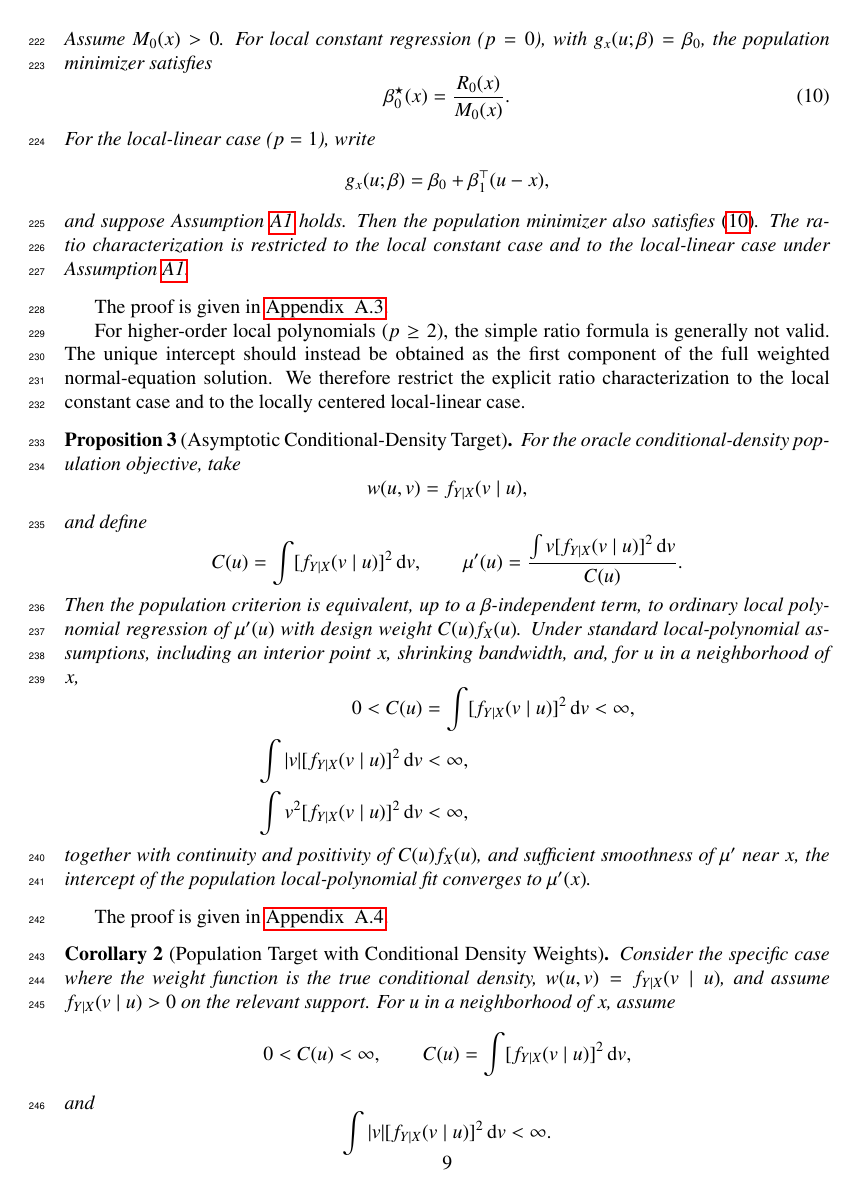
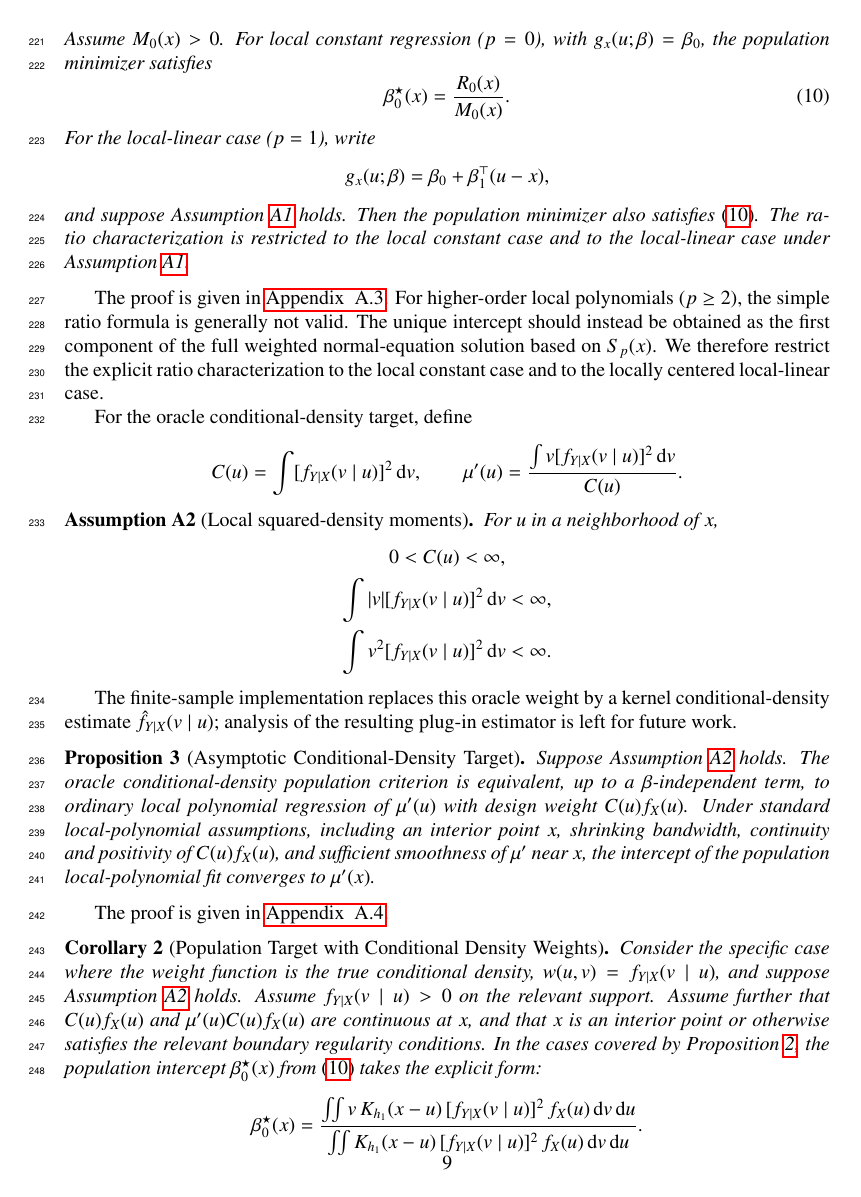
Before and after one commit to yaniv-shulman/rsklpr, a LaTeX paper (paper/rsklpr.tex): page 9 of 26 before the commit and page 9 of 25 after it. Compiled offline with pdfLaTeX.

Commit message:
Added assumptions needed for squared integral convergence and tidy up the theory section.

```diff
--- a/paper/rsklpr.tex
+++ b/paper/rsklpr.tex
@@ -341,43 +341,36 @@ g_x(u;\beta)=\beta_0+\beta_1^\top(u-x),
 \]
 and suppose Assumption~\ref{ass:local_weighted_centering} holds. Then the population minimizer also satisfies \eqref{eq:pop_intercept}. The ratio characterization is restricted to the local constant case and to the local-linear case under Assumption~\ref{ass:local_weighted_centering}.
 \end{proposition}
-The proof is given in~\ref{appendix:proof_population_objective}.
+The proof is given in~\ref{appendix:proof_population_objective}. For higher-order local polynomials ($p \ge 2$), the simple ratio formula is generally not valid. The unique intercept should instead be obtained as the first component of the full weighted normal-equation solution based on \(S_p(x)\). We therefore restrict the explicit ratio characterization to the local constant case and to the locally centered local-linear case.
 
-For higher-order local polynomials ($p \ge 2$), the simple ratio formula is generally not valid. The unique intercept should instead be obtained as the first component of the full weighted normal-equation solution. We therefore restrict the explicit ratio characterization to the local constant case and to the locally centered local-linear case.
-
-\begin{proposition}[Asymptotic Conditional-Density Target]
-\label{prop:conditional_density_asymptotic_target}
-For the oracle conditional-density population objective, take
-\[
-w(u,v)=f_{Y\mid X}(v\mid u),
-\]
-and define
+For the oracle conditional-density target, define
 \[
 C(u)=\int [f_{Y\mid X}(v\mid u)]^2\,\mathrm d v,
 \qquad
 \mu'(u)=
 \frac{\int v[f_{Y\mid X}(v\mid u)]^2\,\mathrm d v}{C(u)}.
 \]
-Then the population criterion is equivalent, up to a \(\beta\)-independent term, to ordinary local polynomial regression of \(\mu'(u)\) with design weight \(C(u)f_X(u)\). Under standard local-polynomial assumptions, including an interior point \(x\), shrinking bandwidth, and, for \(u\) in a neighborhood of \(x\),
+
+\begin{assumption}[Local squared-density moments]
+\label{ass:local_squared_density_moments}
+For \(u\) in a neighborhood of \(x\),
 \[
-\begin{aligned}
-0<C(u)&=\int [f_{Y\mid X}(v\mid u)]^2\,\mathrm d v<\infty,\\
-\int |v|[f_{Y\mid X}(v\mid u)]^2\,\mathrm d v&<\infty,\\
-\int v^2[f_{Y\mid X}(v\mid u)]^2\,\mathrm d v&<\infty,
-\end{aligned}
+\begin{gathered}
+0<C(u)<\infty,\\
+\int |v|[f_{Y\mid X}(v\mid u)]^2\,\mathrm d v<\infty,\\
+\int v^2[f_{Y\mid X}(v\mid u)]^2\,\mathrm d v<\infty.
+\end{gathered}
 \]
-together with continuity and positivity of \(C(u)f_X(u)\), and sufficient smoothness of \(\mu'\) near \(x\), the intercept of the population local-polynomial fit converges to \(\mu'(x)\).
+\end{assumption}
+
+The finite-sample implementation replaces this oracle weight by a kernel conditional-density estimate \(\hat f_{Y\mid X}(v\mid u)\); analysis of the resulting plug-in estimator is left for future work.
+
+\begin{proposition}[Asymptotic Conditional-Density Target]
+\label{prop:conditional_density_asymptotic_target}
+Suppose Assumption~\ref{ass:local_squared_density_moments} holds. The oracle conditional-density population criterion is equivalent, up to a \(\beta\)-independent term, to ordinary local polynomial regression of \(\mu'(u)\) with design weight \(C(u)f_X(u)\). Under standard local-polynomial assumptions, including an interior point \(x\), shrinking bandwidth, continuity and positivity of \(C(u)f_X(u)\), and sufficient smoothness of \(\mu'\) near \(x\), the intercept of the population local-polynomial fit converges to \(\mu'(x)\).
 \end{proposition}
 The proof is given in~\ref{appendix:proof_conditional_density_asymptotic_target}.
 
 \begin{corollary}[Population Target with Conditional Density Weights]
 \label{cor:population_target}
-Consider the specific case where the weight function is the true conditional density, $w(u,v) = f_{Y\mid X}(v\mid u)$, and assume $f_{Y \mid X}(v \mid u) > 0$ on the relevant support. For \(u\) in a neighborhood of \(x\), assume
-\[
-0<C(u)<\infty,
-\qquad
-C(u)=\int [f_{Y\mid X}(v\mid u)]^2\,\mathrm d v,
-\]
-and
-\[
-\int |v|[f_{Y\mid X}(v\mid u)]^2\,\mathrm d v<\infty.
+Consider the specific case where the weight function is the true conditional density, $w(u,v) = f_{Y\mid X}(v\mid u)$, and suppose Assumption~\ref{ass:local_squared_density_moments} holds. Assume $f_{Y \mid X}(v \mid u) > 0$ on the relevant support.
```
Also changed, not shown: paper/rsklpr.tex (23 more changed lines).
